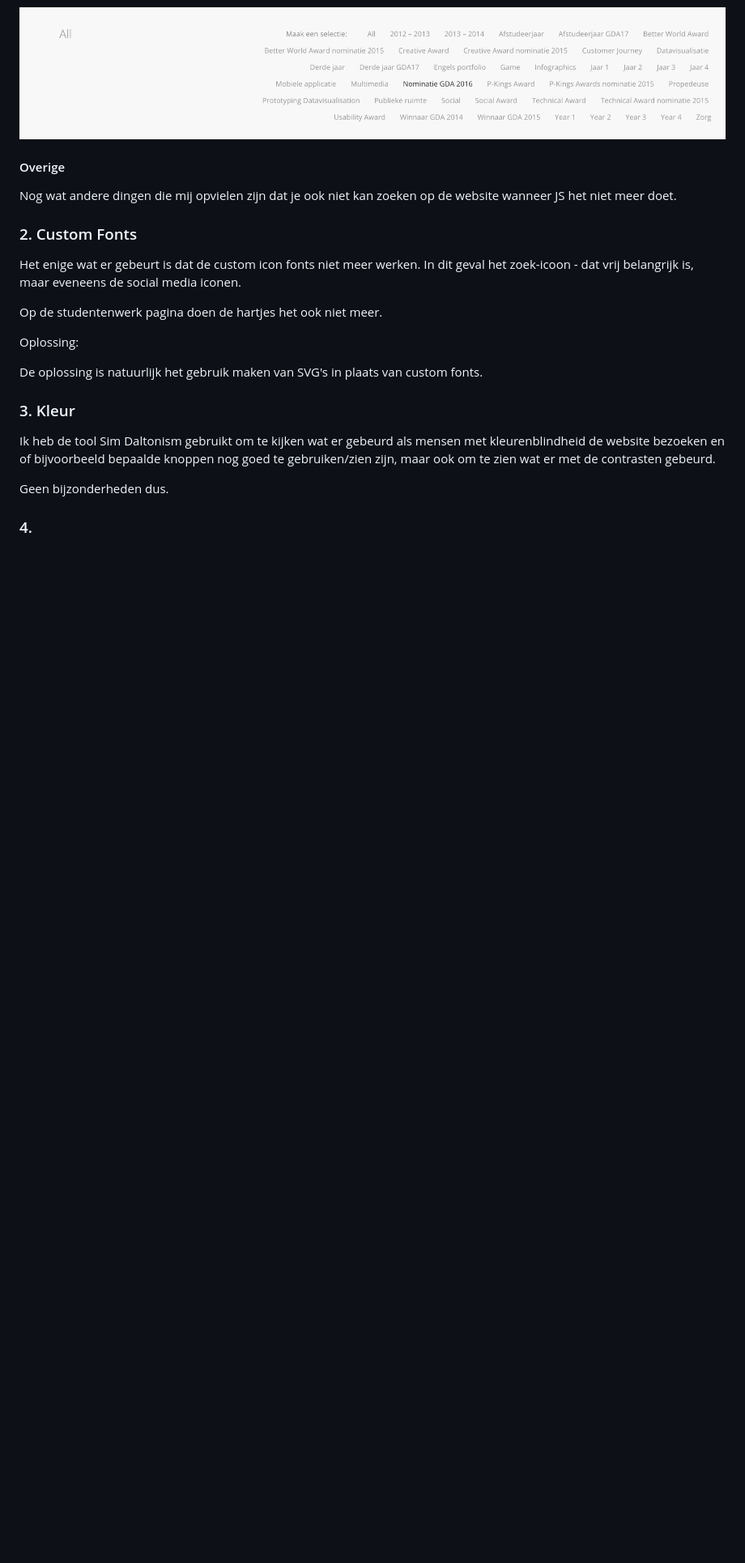
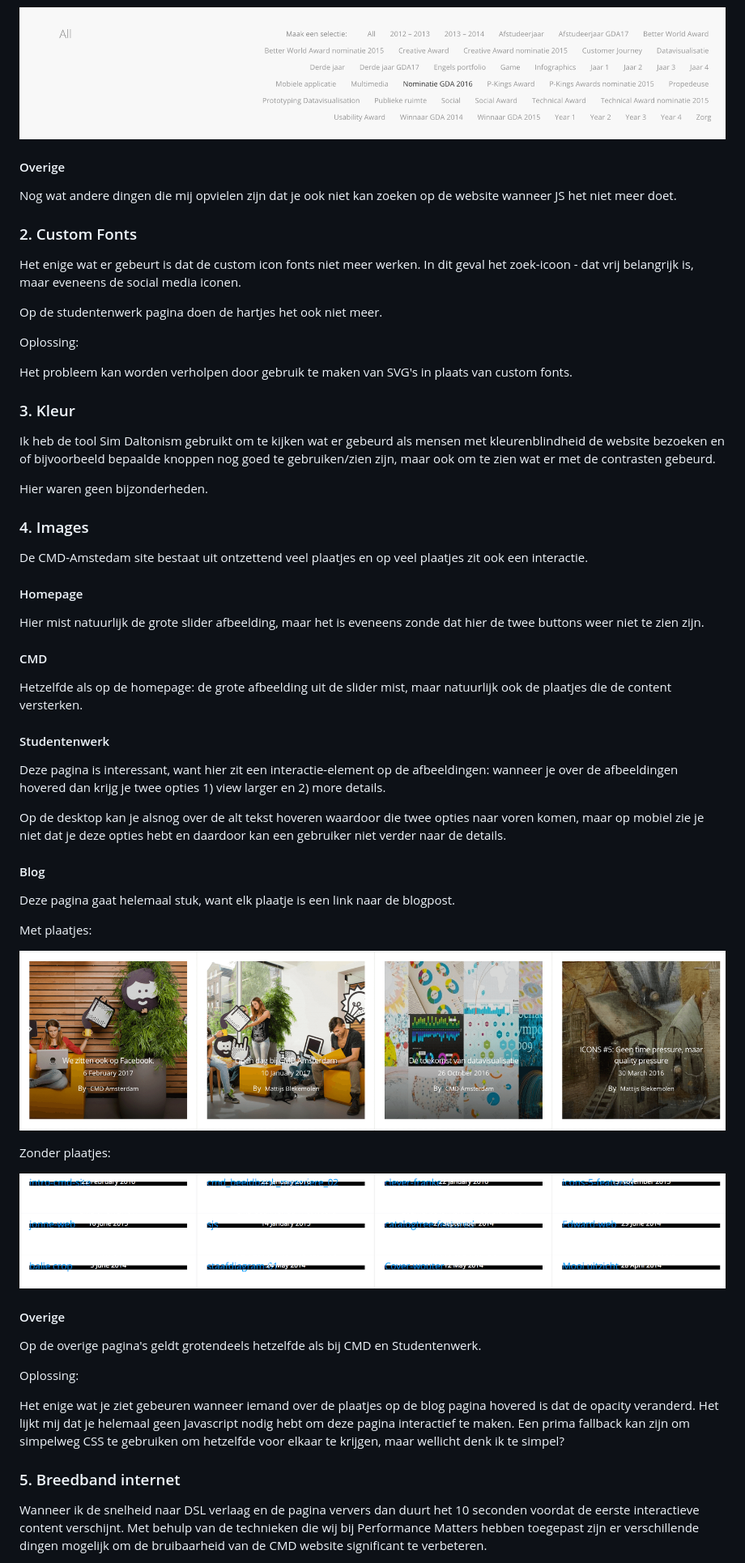
Before and after one commit to Mimaaa/MINOR_WD_BROTECH, a Markdown page: README.md, the part around the change printed below. Shown: that part at 81% size. GitHub-like rendering; pictures changed too: img/blog-img.png (added), img/blog-noimg.png (added); blank space fills up the shorter version.

```diff
--- a/README.md
+++ b/README.md
@@ -122,12 +122,53 @@ Op de studentenwerk pagina doen de hartjes het ook niet meer.
 
 Oplossing:
 
-De oplossing is natuurlijk het gebruik maken van SVG's in plaats van custom fonts.
+Het probleem kan worden verholpen door gebruik te maken van SVG's in plaats van custom fonts.
 
 ### 3. Kleur
 
 Ik heb de tool Sim Daltonism gebruikt om te kijken wat er gebeurd als mensen met kleurenblindheid de website bezoeken en of bijvoorbeeld bepaalde knoppen nog goed te gebruiken/zien zijn, maar ook om te zien wat er met de contrasten gebeurd.
 
-Geen bijzonderheden dus.
+Hier waren geen bijzonderheden.
 
-### 4.
+### 4. Images
+
+De CMD-Amstedam site bestaat uit ontzettend veel plaatjes en op veel plaatjes zit ook een interactie.
+
+#### Homepage
+
+Hier mist natuurlijk de grote slider afbeelding, maar het is eveneens zonde dat hier de twee buttons weer niet te zien zijn.
+
+#### CMD
+
+Hetzelfde als op de homepage: de grote afbeelding uit de slider mist, maar natuurlijk ook de plaatjes die de content versterken.
+
+#### Studentenwerk
+
+Deze pagina is interessant, want hier zit een interactie-element op de afbeeldingen: wanneer je over de afbeeldingen hovered dan krijg je twee opties 1) view larger en 2) more details.
+
+Op de desktop kan je alsnog over de alt tekst hoveren waardoor die twee opties naar voren komen, maar op mobiel zie je niet dat je deze opties hebt en daardoor kan een gebruiker niet verder naar de details.
+
+#### Blog
+
+Deze pagina gaat helemaal stuk, want elk plaatje is een link naar de blogpost.
+
+Met plaatjes:
+
+![alt text](https://github.com/Mimaaa/MINOR_WD_BROTECH/blob/master/img/blog-img.png "Plaatjes")
+
+Zonder plaatjes:
+
+![alt text](https://github.com/Mimaaa/MINOR_WD_BROTECH/blob/master/img/blog-noimg.png "Geen plaatjes")
+
+#### Overige
+
+Op de overige pagina's geldt grotendeels hetzelfde als bij CMD en Studentenwerk.
+
+Oplossing:
+
+Het enige wat je ziet gebeuren wanneer iemand over de plaatjes op de blog pagina hovered is dat de opacity veranderd. Het lijkt mij dat je helemaal geen Javascript nodig hebt om deze pagina interactief te maken. Een prima fallback kan zijn om simpelweg CSS te gebruiken om hetzelfde voor elkaar te krijgen, maar wellicht denk ik te simpel?
+
+### 5. Breedband internet
+
+Wanneer ik de snelheid naar DSL verlaag en de pagina ververs dan duurt het 10 seconden voordat de eerste interactieve content verschijnt. Met behulp van de technieken die wij bij Performance Matters hebben toegepast zijn er verschillende dingen mogelijk om de bruibaarheid van de CMD website significant te verbeteren.
+
```
Also changed, not shown: other parts of README.md (+18 -5 lines).
